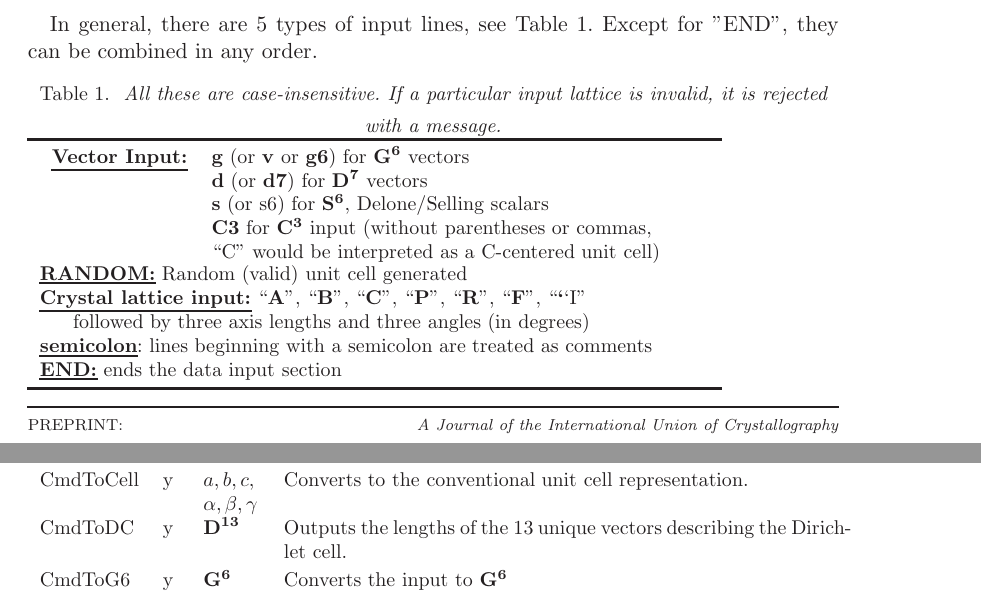
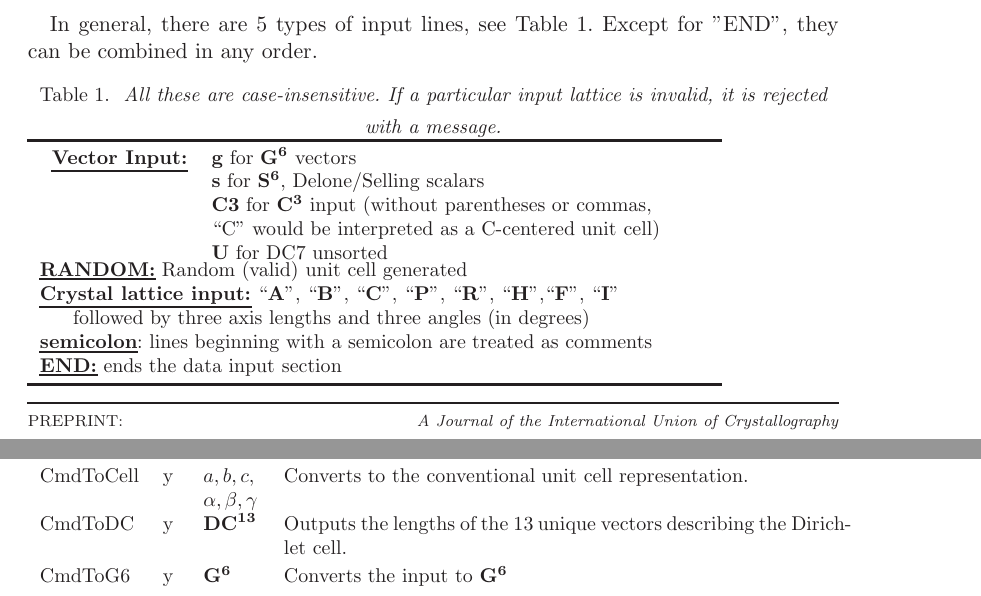
Before and after one commit to duck10/pubs, a LaTeX document (ProgramSummary/ProgramSummary..tex): two parts of pages 1 and 2 of 8 before the commit and two parts of pages 1 and 2 of 9 after it, joined at a grey line, cut so that both start at the same text. The pictures show the PDF file ProgramSummary/ProgramSummary..pdf that the author committed with the source.

Commit message:
changes for HJB, mostly. And a couple of errors fixed

```diff
--- a/ProgramSummary/ProgramSummary..tex
+++ b/ProgramSummary/ProgramSummary..tex
@@ -229,17 +229,17 @@
 			\begin{tabular}{l l l l}
 				\underline{\textbf{Vector Input:}}&
 				\parbox[t]{0.6\textwidth}{\textbf{g}
-					(or \textbf{v} or \textbf{g6}) for \GVI{} vectors\\
-					\textbf{d} (or \textbf{d7}) for \DVII{} vectors\\
-					\textbf{s} (or s6) for \SVI{}, Delone/Selling scalars\\
+					 for \GVI{} vectors\\
+					\textbf{s} for \SVI{}, Delone/Selling scalars\\
 					\textbf{C3} for \CIII{} input (without parentheses or commas, \\
-					~~~“C” would be interpreted as a C-centered unit cell)}
+					~~~“C” would be interpreted as a C-centered unit cell)\\
+					\textbf{U} for DC7 unsorted}\\
 			\end{tabular}	\\[3pt]
 
 			\underline{\textbf{RANDOM:}} Random (valid) unit cell generated\\
 
 			\underline{\textbf{Crystal lattice input:}}
-			``\textbf{A}'', ``\textbf{B}'', ``\textbf{C}'', ``\textbf{P}'', ``\textbf{R}'', ``\textbf{F}'', ``\textbf``{I}''	\\
+			``\textbf{A}'', ``\textbf{B}'', ``\textbf{C}'', ``\textbf{P}'', ``\textbf{R}'', ``\textbf{H}'',``\textbf{F}'', ``\textbf{I}''	\\
 			~~~~~followed by three axis lengths and three angles (in degrees)\\
 			\underline{\textbf{semicolon}}:
 			lines beginning with a semicolon are treated as comments\\
```
Also changed, not shown: ProgramSummary/PLT__2023-01-09.13_08_55.svg (added), ProgramSummary/PlotC3.eps (added), ProgramSummary/ProgramSummary..pdf, ProgramSummary/ProgramSummary..tex (15 more changed lines).
